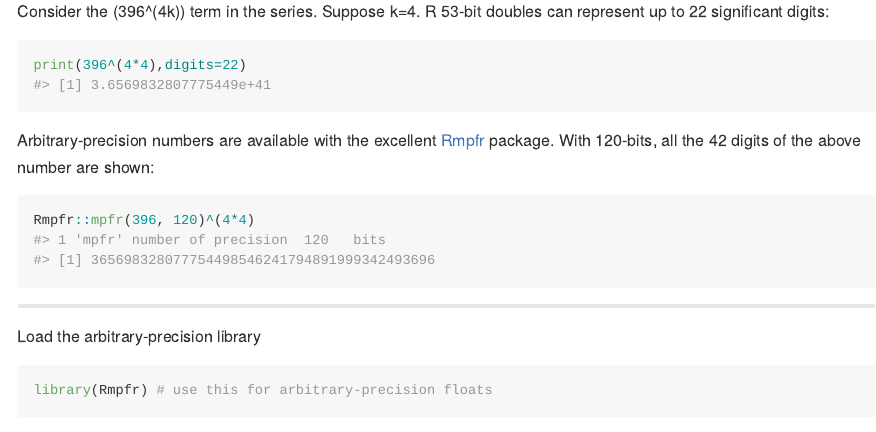
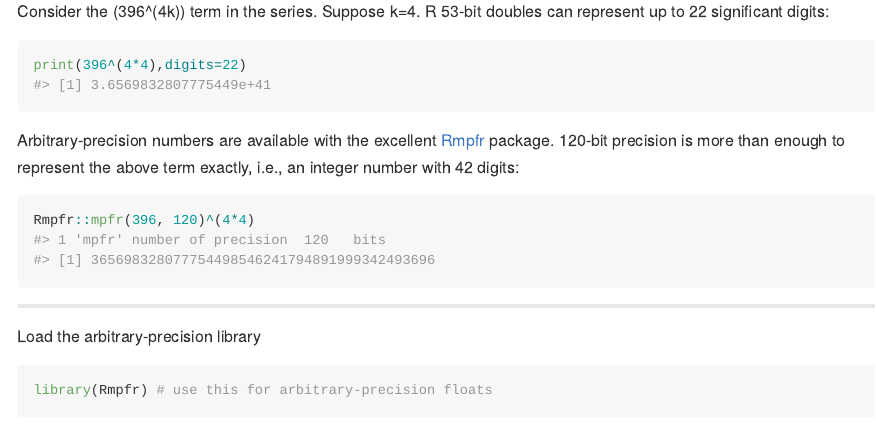
Before and after one commit to dan-reznik/Ramanujan-Sato, an R Markdown document (README.Rmd): the page in a window 1100 px wide, from 240 px down. The pictures show the output file README.md that the author committed with the source, drawn offline in the style of GitHub.

Commit message:
fixed arbitrary precision explanation

````diff
--- a/README.Rmd
+++ b/README.Rmd
@@ -23,7 +23,7 @@ Consider the $396^(4k)$ term in the series. Suppose k=4. R 53-bit doubles can re
 print(396^(4*4),digits=22)
 ```
 
-Arbitrary-precision numbers are available with the excellent [Rmpfr](https://cran.r-project.org/web/packages/Rmpfr/vignettes/Rmpfr-pkg.pdf) package. With 120-bits, all the 42 digits of the above number are shown:
+Arbitrary-precision numbers are available with the excellent [Rmpfr](https://cran.r-project.org/web/packages/Rmpfr/vignettes/Rmpfr-pkg.pdf) package. 120-bit precision is more than enough to represent the above term exactly, i.e., an integer number with 42 digits:
 
 ```{r}
 Rmpfr::mpfr(396, 120)^(4*4)
````
Also changed, not shown: README.md.
